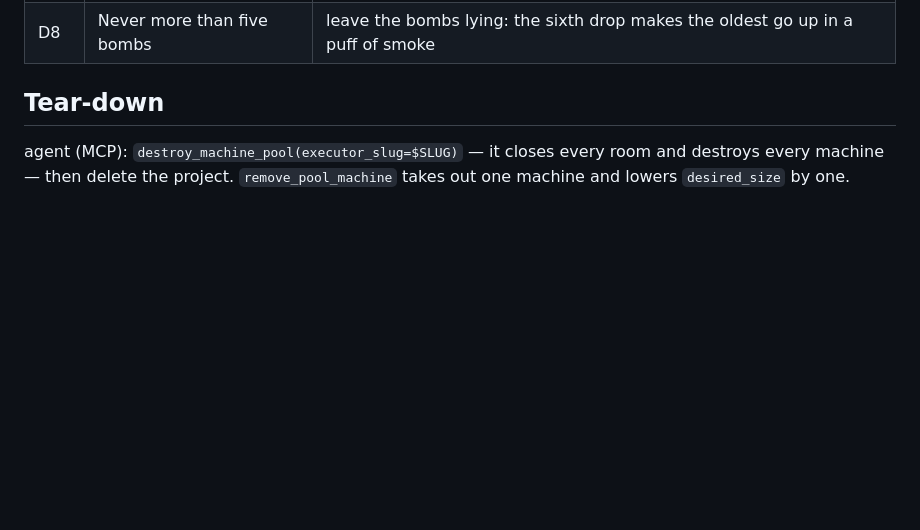
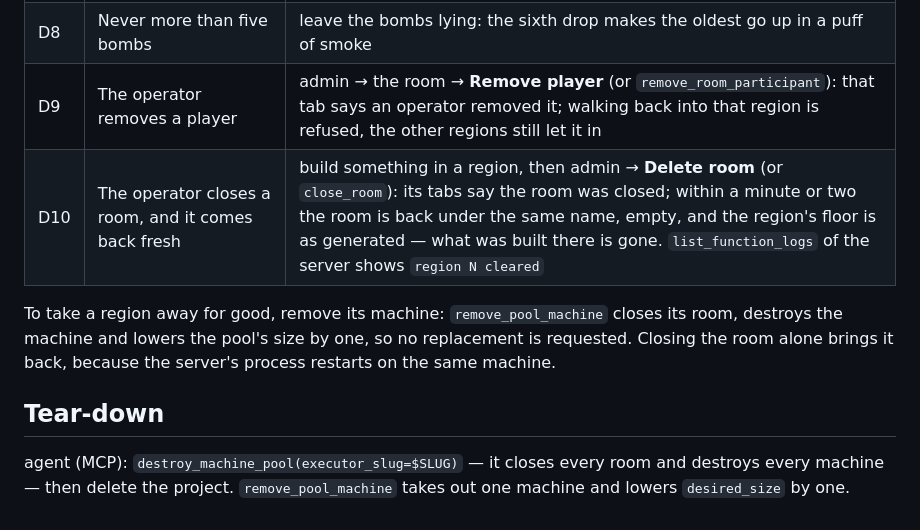
Before and after one commit to playserv1/cube-world, a Markdown page: RUNBOOK.md, the part around the change. Rendered like a GitHub page; blank space fills up the shorter version.

```diff
--- a/RUNBOOK.md
+++ b/RUNBOOK.md
@@ -75,6 +75,12 @@ Needs Docker with `buildx` (Docker Desktop on macOS and Windows) and the CLI ses
 | D6 | Out of cubes, then the refill arrives | place until the bar is empty; within a minute the function tops it up; `list_function_logs` of the refill shows `refilled N inventories` |
 | D7 | A bomb comes down on a parachute, a player picks it up and throws it across a border | walk into a bomb in tab 1: it is in the hand in tab 1 and in the figure's hand in tabs 2 and 3; right click throws it; the crater and the damage show on every server; `list_function_logs` of the drop shows `dropped bomb` every 15 s |
 | D8 | Never more than five bombs | leave the bombs lying: the sixth drop makes the oldest go up in a puff of smoke |
+| D9 | The operator removes a player | admin → the room → **Remove player** (or `remove_room_participant`): that tab says an operator removed it; walking back into that region is refused, the other regions still let it in |
+| D10 | The operator closes a room, and it comes back fresh | build something in a region, then admin → **Delete room** (or `close_room`): its tabs say the room was closed; within a minute or two the room is back under the same name, empty, and the region's floor is as generated — what was built there is gone. `list_function_logs` of the server shows `region N cleared` |
+
+To take a region away for good, remove its machine: `remove_pool_machine` closes its room, destroys the
+machine and lowers the pool's size by one, so no replacement is requested. Closing the room alone brings it
+back, because the server's process restarts on the same machine.
 
 ## Tear-down
 
```
Also changed, not shown: README.md (+3 -2 lines).
